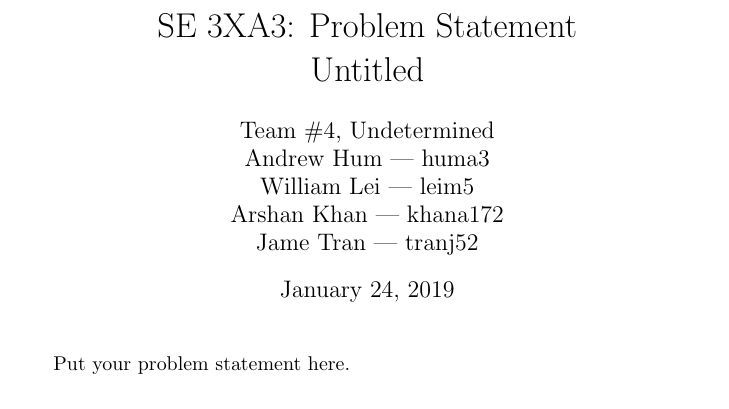
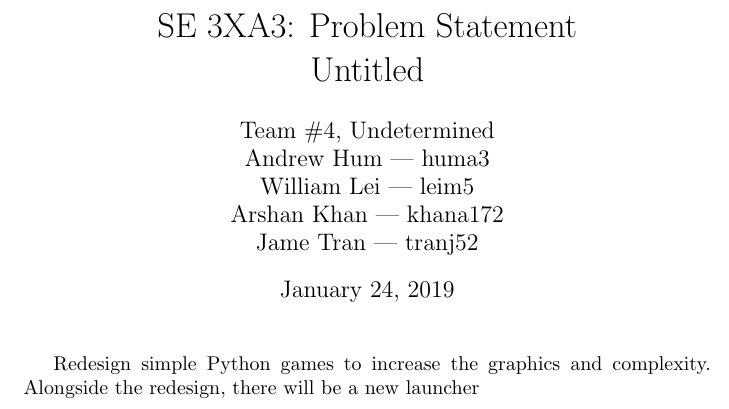
Before and after one commit to JameTran/Flappy, a LaTeX document (Doc/ProblemStatement/ProblemStatement.tex): part of page 2 of 2, cut so that both start at the same text. Compiled offline with pdfLaTeX.

Commit message:
Started rough draft of problem statement

```diff
--- a/Doc/ProblemStatement/ProblemStatement.tex
+++ b/Doc/ProblemStatement/ProblemStatement.tex
@@ -35,7 +35,8 @@ Date2 & Name(s) & Description of changes\\
 
 \maketitle
 
-Put your problem statement here.
+Redesign simple Python games to increase the graphics and complexity.
+Alongside the redesign, there will be a new launcher
 
 %\wss{comment}
 
```
